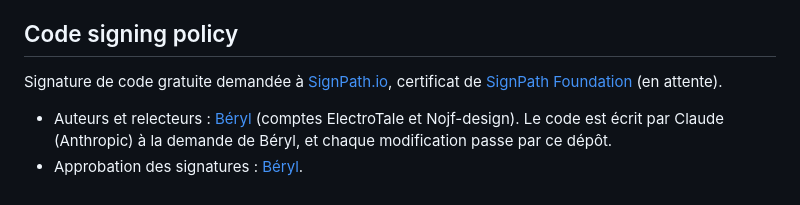
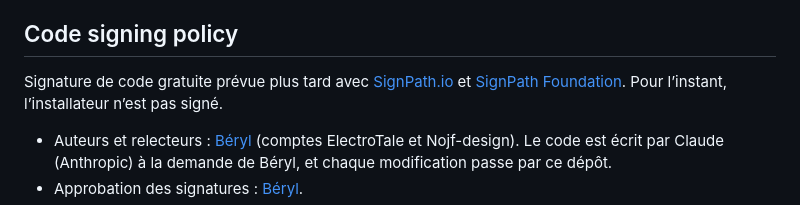
Before and after one commit to ElectroTale/ElectroTale, a Markdown page: README.md, the part around the change. Rendered like a GitHub page.

Commit message:
README : signature SignPath prévue plus tard
Co-Authored-By: Claude Opus 5.5 <noreply@anthropic.com>
Claude-Session: https://claude.ai/code/session_015SAGLUjaHyEszDXfhrdEsW

```diff
--- a/README.md
+++ b/README.md
@@ -22,7 +22,7 @@ Configuration : Windows 10 ou 11 en 64 bits, 16 Go de mémoire conseillés, une
 
 ## Code signing policy
 
-Signature de code gratuite demandée à [SignPath.io](https://about.signpath.io/), certificat de [SignPath Foundation](https://signpath.org/) (en attente).
+Signature de code gratuite prévue plus tard avec [SignPath.io](https://about.signpath.io/) et [SignPath Foundation](https://signpath.org/). Pour l’instant, l’installateur n’est pas signé.
 
 - Auteurs et relecteurs : [Béryl](https://github.com/ElectroTale) (comptes ElectroTale et Nojf-design). Le code est écrit par Claude (Anthropic) à la demande de Béryl, et chaque modification passe par ce dépôt.
 - Approbation des signatures : [Béryl](https://github.com/ElectroTale).
```
